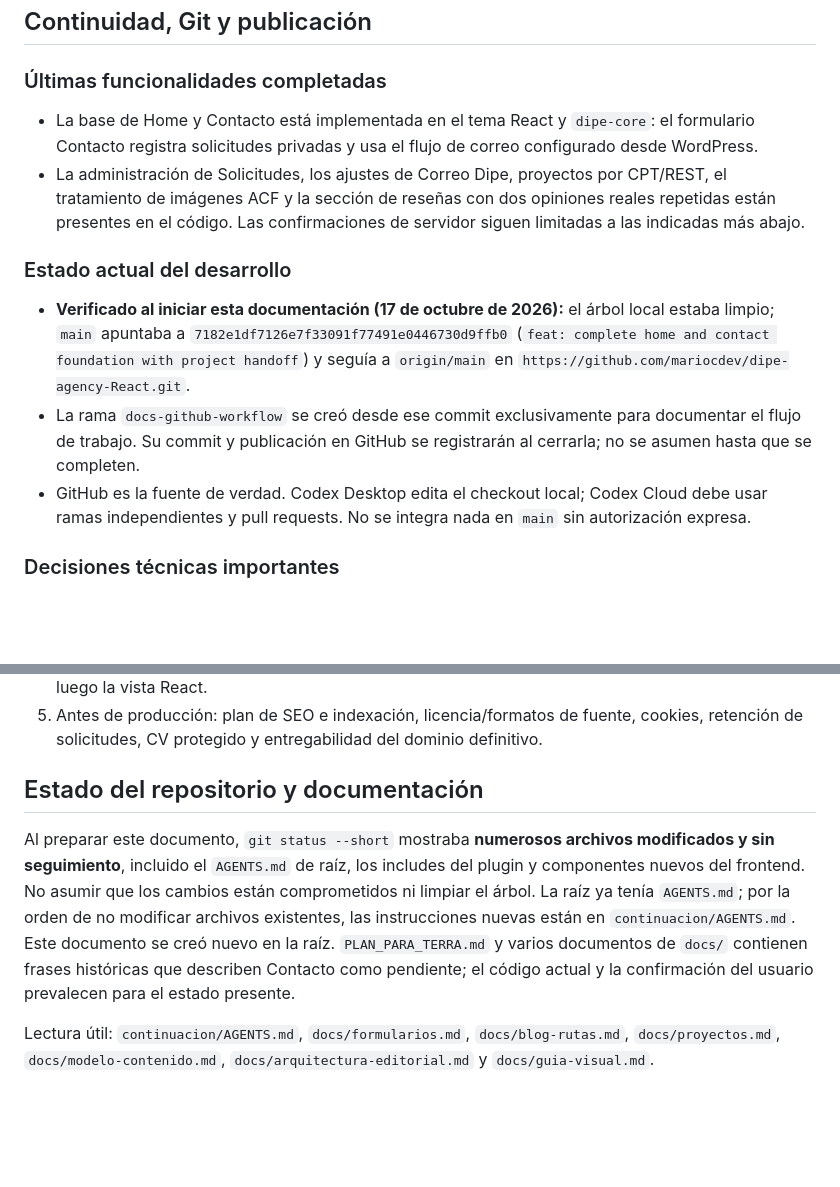
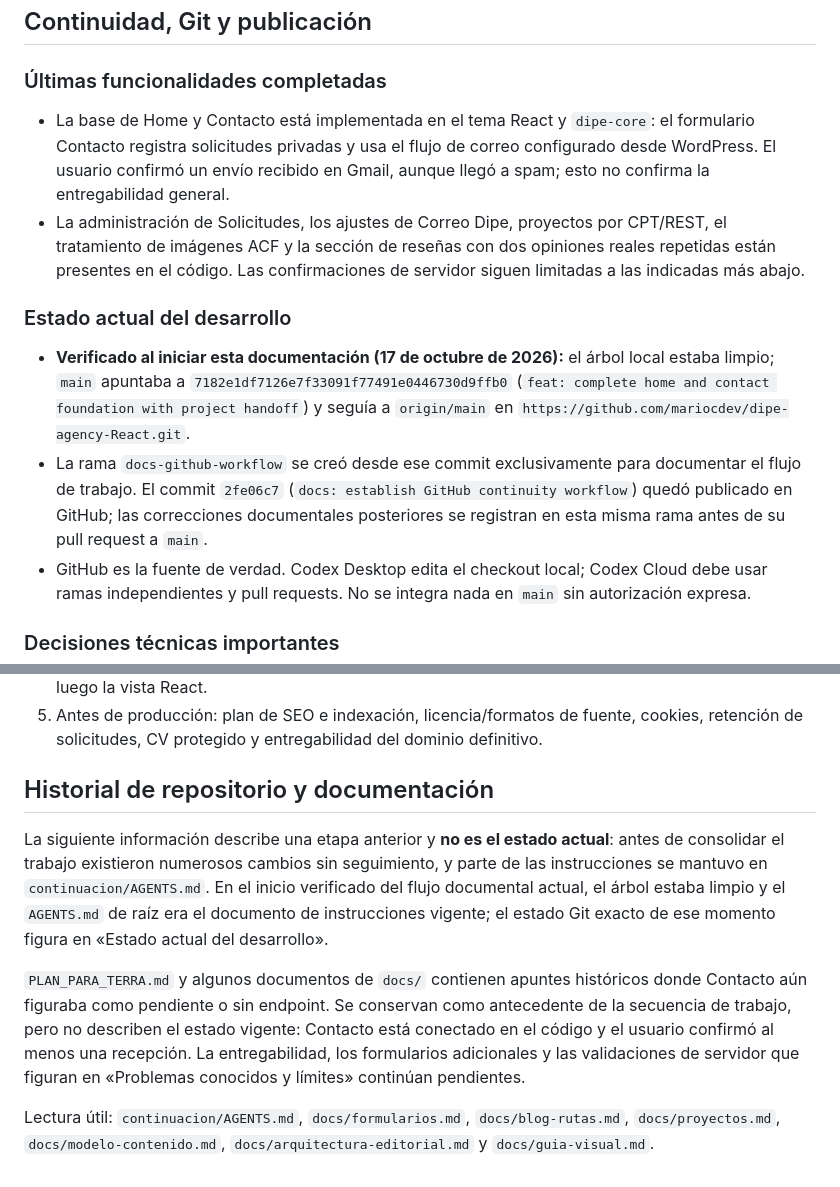
Before and after one commit to mariocdev/dipe-agency-React, a Markdown page: CONTEXTO-PROYECTO.md, 2 parts joined by grey strips. GitHub-like rendering; blank space fills up the shorter version.

Commit message:
docs: reconcile project workflow context

```diff
--- a/CONTEXTO-PROYECTO.md
+++ b/CONTEXTO-PROYECTO.md
@@ -14,13 +14,13 @@
 
 ### Últimas funcionalidades completadas
 
-- La base de Home y Contacto está implementada en el tema React y `dipe-core`: el formulario Contacto registra solicitudes privadas y usa el flujo de correo configurado desde WordPress.
+- La base de Home y Contacto está implementada en el tema React y `dipe-core`: el formulario Contacto registra solicitudes privadas y usa el flujo de correo configurado desde WordPress. El usuario confirmó un envío recibido en Gmail, aunque llegó a spam; esto no confirma la entregabilidad general.
 - La administración de Solicitudes, los ajustes de Correo Dipe, proyectos por CPT/REST, el tratamiento de imágenes ACF y la sección de reseñas con dos opiniones reales repetidas están presentes en el código. Las confirmaciones de servidor siguen limitadas a las indicadas más abajo.
 
 ### Estado actual del desarrollo
 
 - **Verificado al iniciar esta documentación (17 de octubre de 2026):** el árbol local estaba limpio; `main` apuntaba a `7182e1df7126e7f33091f77491e0446730d9ffb0` (`feat: complete home and contact foundation with project handoff`) y seguía a `origin/main` en `https://github.com/mariocdev/dipe-agency-React.git`.
-- La rama `docs-github-workflow` se creó desde ese commit exclusivamente para documentar el flujo de trabajo. Su commit y publicación en GitHub se registrarán al cerrarla; no se asumen hasta que se completen.
+- La rama `docs-github-workflow` se creó desde ese commit exclusivamente para documentar el flujo de trabajo. El commit `2fe06c7` (`docs: establish GitHub continuity workflow`) quedó publicado en GitHub; las correcciones documentales posteriores se registran en esta misma rama antes de su pull request a `main`.
 - GitHub es la fuente de verdad. Codex Desktop edita el checkout local; Codex Cloud debe usar ramas independientes y pull requests. No se integra nada en `main` sin autorización expresa.
 
 ### Decisiones técnicas importantes
@@ -70,8 +70,10 @@
 4. Retomar el blog solo cuando el usuario lo pida y resolver primero la respuesta WordPress/HTTP, luego la vista React.
 5. Antes de producción: plan de SEO e indexación, licencia/formatos de fuente, cookies, retención de solicitudes, CV protegido y entregabilidad del dominio definitivo.
 
-## Estado del repositorio y documentación
+## Historial de repositorio y documentación
 
-Al preparar este documento, `git status --short` mostraba **numerosos archivos modificados y sin seguimiento**, incluido el `AGENTS.md` de raíz, los includes del plugin y componentes nuevos del frontend. No asumir que los cambios están comprometidos ni limpiar el árbol. La raíz ya tenía `AGENTS.md`; por la orden de no modificar archivos existentes, las instrucciones nuevas están en `continuacion/AGENTS.md`. Este documento se creó nuevo en la raíz. `PLAN_PARA_TERRA.md` y varios documentos de `docs/` contienen frases históricas que describen Contacto como pendiente; el código actual y la confirmación del usuario prevalecen para el estado presente.
+La siguiente información describe una etapa anterior y **no es el estado actual**: antes de consolidar el trabajo existieron numerosos cambios sin seguimiento, y parte de las instrucciones se mantuvo en `continuacion/AGENTS.md`. En el inicio verificado del flujo documental actual, el árbol estaba limpio y el `AGENTS.md` de raíz era el documento de instrucciones vigente; el estado Git exacto de ese momento figura en «Estado actual del desarrollo».
+
+`PLAN_PARA_TERRA.md` y algunos documentos de `docs/` contienen apuntes históricos donde Contacto aún figuraba como pendiente o sin endpoint. Se conservan como antecedente de la secuencia de trabajo, pero no describen el estado vigente: Contacto está conectado en el código y el usuario confirmó al menos una recepción. La entregabilidad, los formularios adicionales y las validaciones de servidor que figuran en «Problemas conocidos y límites» continúan pendientes.
 
 Lectura útil: `continuacion/AGENTS.md`, `docs/formularios.md`, `docs/blog-rutas.md`, `docs/proyectos.md`, `docs/modelo-contenido.md`, `docs/arquitectura-editorial.md` y `docs/guia-visual.md`.
```
Also changed, not shown: AGENTS.md (+1 -1 lines).
